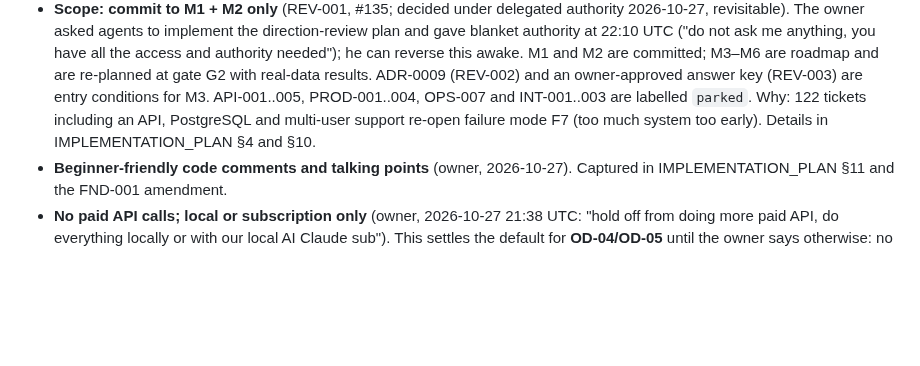
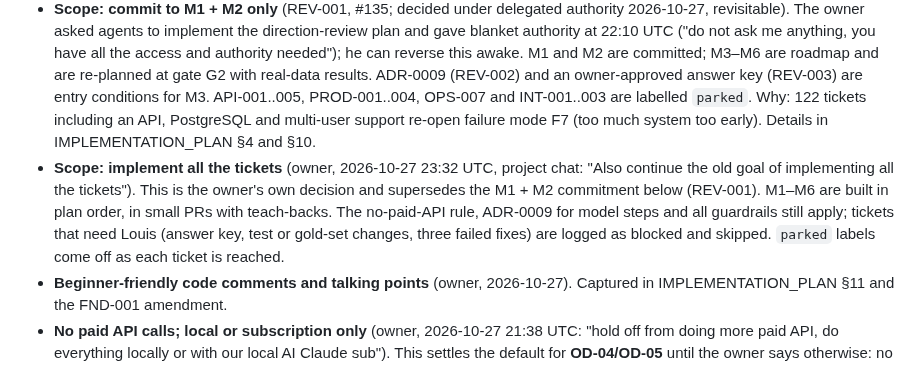
Before and after one commit to louishughes/claude-chatgpt-classifier, a Markdown page: docs/reviews/OPEN_DECISIONS.md, the part around the change. Rendered like a GitHub page; blank space fills up the shorter version.

```diff
--- a/docs/reviews/OPEN_DECISIONS.md
+++ b/docs/reviews/OPEN_DECISIONS.md
@@ -33,6 +33,7 @@
 - **Batch tests at 50 and 100 early** (owner, 2026-10-27). Captured as EVAL-010/EVAL-011 and TEST_STRATEGY §12.4.
 - **Build diary** at `docs/diary/BUILD_DIARY.md` with timestamps, reasons and talking points (owner, 2026-10-27).
 - **Scope: commit to M1 + M2 only** (REV-001, #135; decided under delegated authority 2026-10-27, revisitable). The owner asked agents to implement the direction-review plan and gave blanket authority at 22:10 UTC ("do not ask me anything, you have all the access and authority needed"); he can reverse this awake. M1 and M2 are committed; M3–M6 are roadmap and are re-planned at gate G2 with real-data results. ADR-0009 (REV-002) and an owner-approved answer key (REV-003) are entry conditions for M3. API-001..005, PROD-001..004, OPS-007 and INT-001..003 are labelled `parked`. Why: 122 tickets including an API, PostgreSQL and multi-user support re-open failure mode F7 (too much system too early). Details in IMPLEMENTATION_PLAN §4 and §10.
+- **Scope: implement all the tickets** (owner, 2026-10-27 23:32 UTC, project chat: "Also continue the old goal of implementing all the tickets"). This is the owner's own decision and supersedes the M1 + M2 commitment below (REV-001). M1–M6 are built in plan order, in small PRs with teach-backs. The no-paid-API rule, ADR-0009 for model steps and all guardrails still apply; tickets that need Louis (answer key, test or gold-set changes, three failed fixes) are logged as blocked and skipped. `parked` labels come off as each ticket is reached.
 - **Beginner-friendly code comments and talking points** (owner, 2026-10-27). Captured in IMPLEMENTATION_PLAN §11 and the FND-001 amendment.
 - **No paid API calls; local or subscription only** (owner, 2026-10-27 21:38 UTC: "hold off from doing more paid API, do everything locally or with our local AI Claude sub"). This settles the default for **OD-04/OD-05** until the owner says otherwise: no runtime calls to paid model APIs (Anthropic API, OpenRouter or others). The semantic layer (M3+) is still built behind the `ModelProvider`/`StructuredModelProvider` interface (FND-009) and tested with fake providers. Where real model judgement on the owner's chats is needed (discovery, classification, extraction, EVAL-011b), it is done by a Claude Code session on the owner's subscription (for example a Remote Control session on his PC) that reads the prepared inputs and writes schema-checked outputs to the git-ignored workspace, which the engine then validates like any provider output. Local, non-LLM methods stay preferred where they are good enough. The `text_llm` egress switch stays off. Any future paid run needs a new, explicit owner decision with a cost cap.
 - **Decided under delegated authority, revisitable** (owner, 2026-10-27 22:10 UTC: "I am going to bed, do not ask me anything, you have all the access and authority needed"). Taken by the build agent on the coordinator's recommendation; Louis can reverse any of them.
```
Also changed, not shown: docs/diary/BUILD_DIARY.md (+6 -0 lines), docs/plans/IMPLEMENTATION_PLAN.md (+2 -0 lines).
